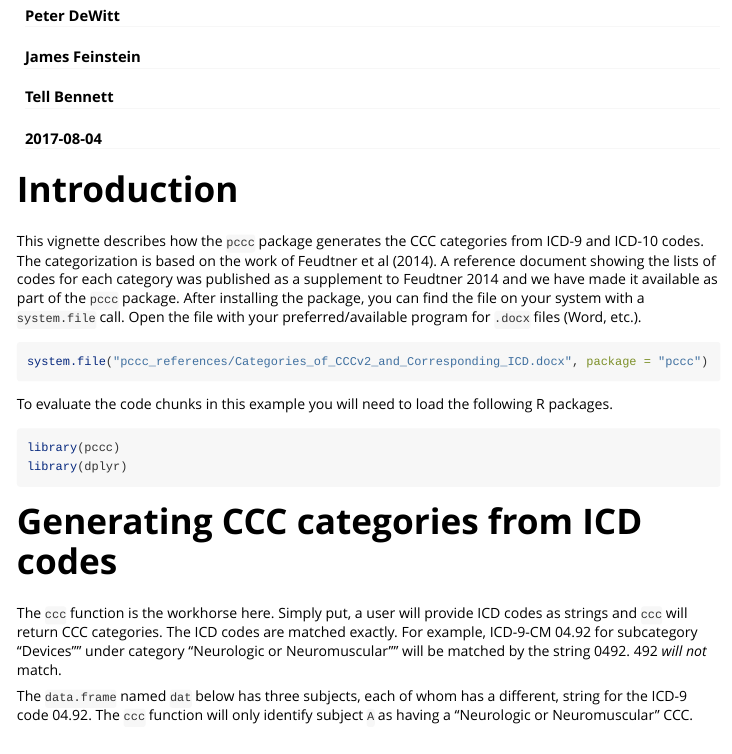
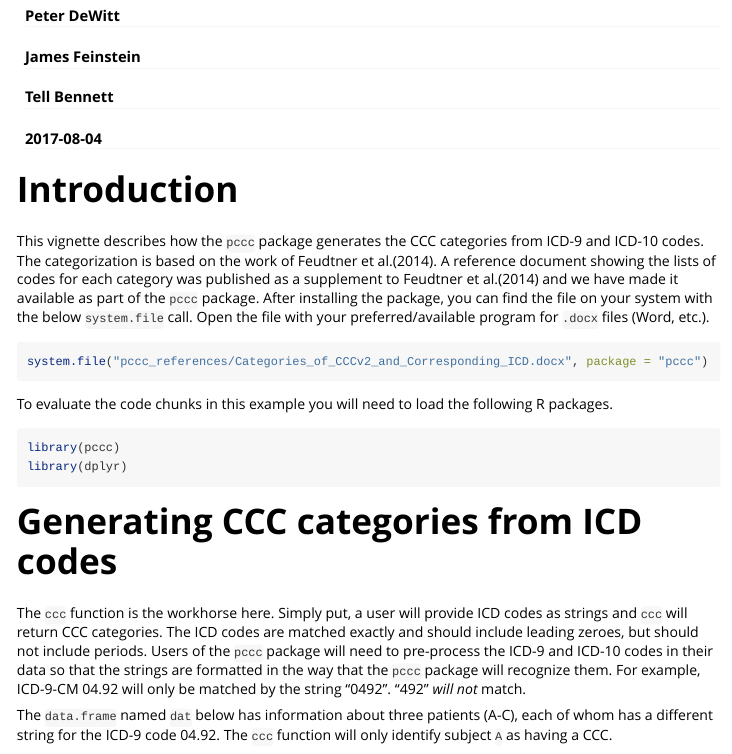
Before and after one commit to CUD2V/pccc, an R Markdown document (vignettes/categories-of-ccc.Rmd): the page in a window 1100 px wide, from 70 px down. Rendered offline with R 4.5, knitr and Pandoc, with nearby package versions; some code elsewhere in the file could not run offline.

Commit message:
more vignette tweaks

````diff
--- a/vignettes/categories-of-ccc.Rmd
+++ b/vignettes/categories-of-ccc.Rmd
@@ -19,10 +19,10 @@ opts_chunk$set(collapse = TRUE)
 
 # Introduction
 This vignette describes how the `pccc` package generates the CCC categories from ICD-9 and
-ICD-10 codes. The categorization is based on the work of Feudtner et al (2014). A reference document
-showing the lists of codes for each category was published as a supplement to Feudtner 2014 and we
+ICD-10 codes. The categorization is based on the work of Feudtner et al.(2014). A reference document
+showing the lists of codes for each category was published as a supplement to Feudtner et al.(2014) and we
 have made it available as part of the `pccc` package. After installing the package, you can find the file on your system
-with a `system.file` call.  Open the file with your preferred/available program
+with the below `system.file` call. Open the file with your preferred/available program
 for `.docx` files (Word, etc.).
 
 ```{r, eval = FALSE}
@@ -38,13 +38,15 @@ library(dplyr)
 
 # Generating CCC categories from ICD codes
 The `ccc` function is the workhorse here. Simply put, a user will provide ICD codes as strings
-and `ccc` will return CCC categories. The ICD codes are matched exactly.  For example, ICD-9-CM
-04.92 for subcategory "Devices"" under category "Neurologic or Neuromuscular"" will be
-matched by the string 0492.  492 _will not_ match.
+and `ccc` will return CCC categories. The ICD codes are matched exactly and should include leading zeroes,
+but should not include periods. Users of the `pccc` package will need to pre-process the ICD-9
+and ICD-10 codes in their data so that the strings are formatted in the way that
+the `pccc` package will recognize them. For example, ICD-9-CM 04.92 will only be matched by the string "0492".
+"492" _will not_ match.
 
-The `data.frame` named `dat` below has three subjects, each of whom has a different,
+The `data.frame` named `dat` below has information about three patients (A-C), each of whom has a different
 string for the ICD-9 code 04.92. The `ccc` function will only identify subject `A`
-as having a "Neurologic or Neuromuscular" CCC.
+as having a CCC.
 
 ```{r}
 dat <- data.frame(ids = c("A", "B", "C"), code = c("0492", "492", "04.92"))
````
Also changed, not shown: vignettes/categories-of-ccc.Rmd (4 more changed lines).
